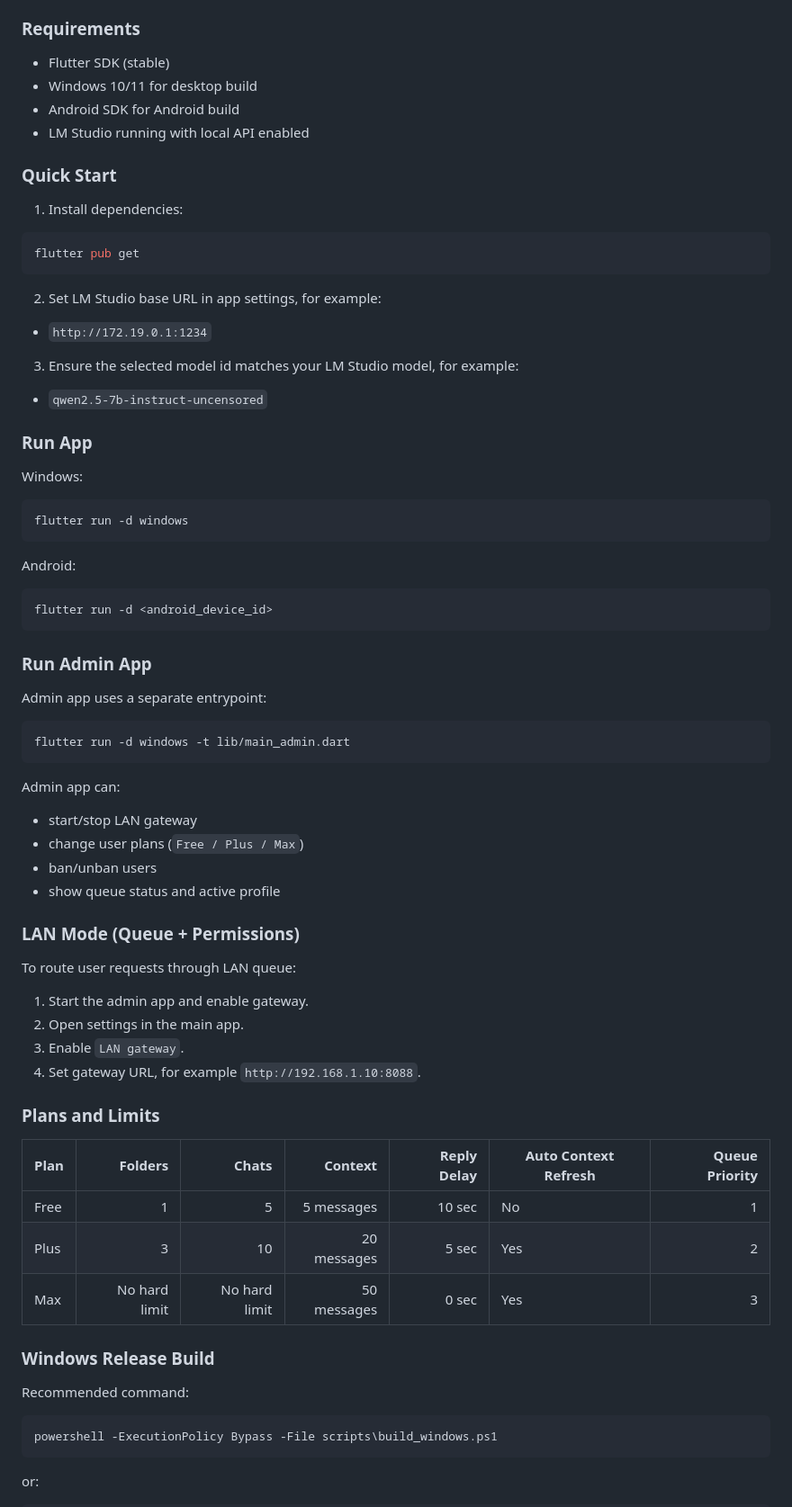
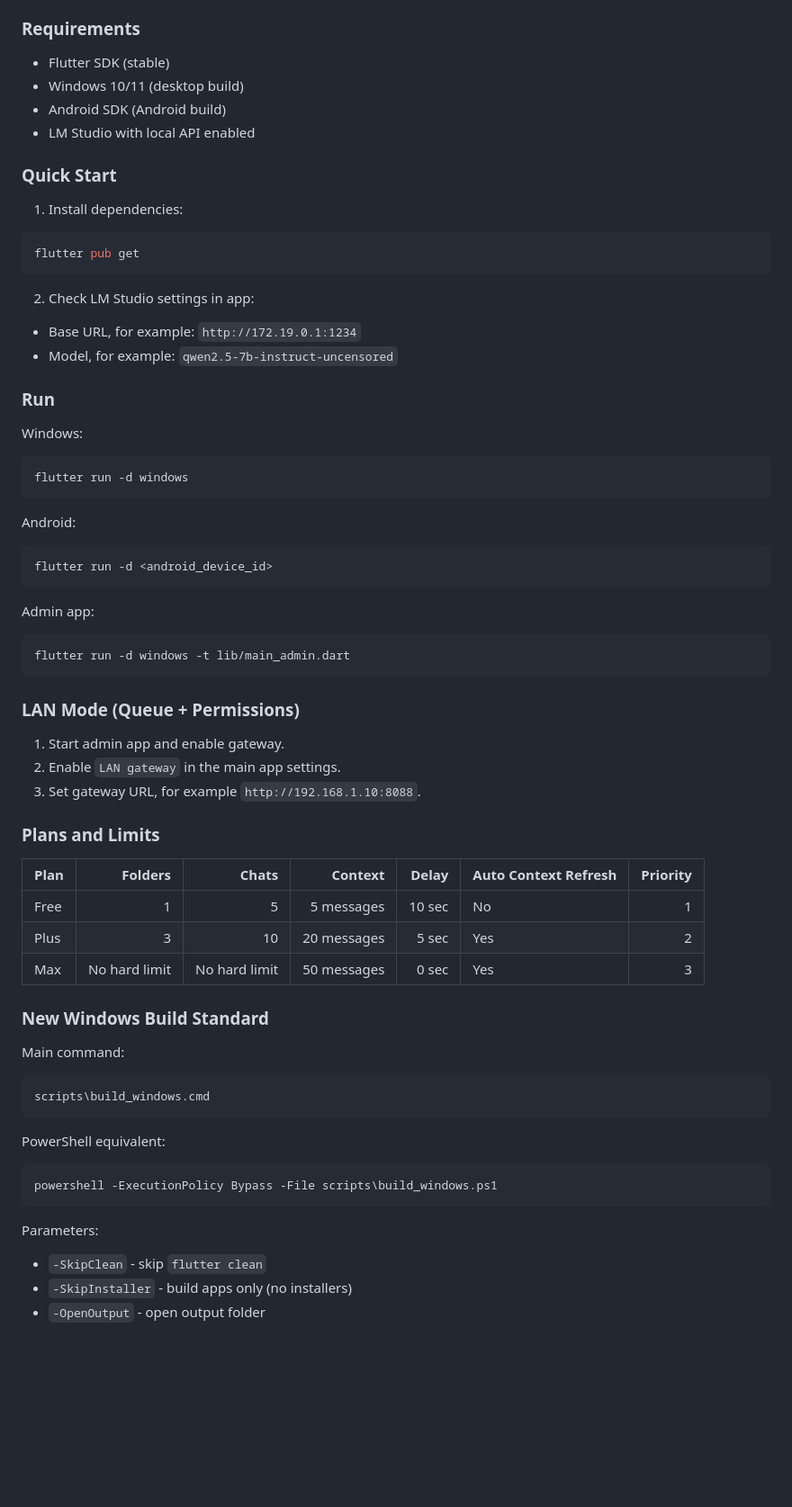
Before and after one commit to Goodog2013/Goodog-s-AI, a Markdown page: README.md, the part around one of its changes. Shown at 90% size. Rendered like a GitHub page; blank space fills up the shorter version.

````diff
--- a/README.md
+++ b/README.md
@@ -142,9 +137,9 @@ Layered structure:
 
 ### Requirements
 - Flutter SDK (stable)
-- Windows 10/11 for desktop build
-- Android SDK for Android build
-- LM Studio running with local API enabled
+- Windows 10/11 (desktop build)
+- Android SDK (Android build)
+- LM Studio with local API enabled
 
 ### Quick Start
 1. Install dependencies:
@@ -153,13 +148,11 @@ Layered structure:
 flutter pub get
 ```
 
-2. Set LM Studio base URL in app settings, for example:
-- `http://172.19.0.1:1234`
+2. Check LM Studio settings in app:
+- Base URL, for example: `http://172.19.0.1:1234`
+- Model, for example: `qwen2.5-7b-instruct-uncensored`
 
-3. Ensure the selected model id matches your LM Studio model, for example:
-- `qwen2.5-7b-instruct-uncensored`
-
-### Run App
+### Run
 Windows:
 
 ```bash
@@ -172,39 +165,39 @@ Android:
 flutter run -d <android_device_id>
 ```
 
-### Run Admin App
-Admin app uses a separate entrypoint:
+Admin app:
 
 ```bash
 flutter run -d windows -t lib/main_admin.dart
 ```
 
-Admin app can:
-- start/stop LAN gateway
-- change user plans (`Free / Plus / Max`)
-- ban/unban users
-- show queue status and active profile
-
 ### LAN Mode (Queue + Permissions)
-To route user requests through LAN queue:
-1. Start the admin app and enable gateway.
-2. Open settings in the main app.
-3. Enable `LAN gateway`.
-4. Set gateway URL, for example `http://192.168.1.10:8088`.
+1. Start admin app and enable gateway.
+2. Enable `LAN gateway` in the main app settings.
+3. Set gateway URL, for example `http://192.168.1.10:8088`.
 
 ### Plans and Limits
-| Plan | Folders | Chats | Context | Reply Delay | Auto Context Refresh | Queue Priority |
+| Plan | Folders | Chats | Context | Delay | Auto Context Refresh | Priority |
 |---|---:|---:|---:|---:|---|---:|
 | Free | 1 | 5 | 5 messages | 10 sec | No | 1 |
 | Plus | 3 | 10 | 20 messages | 5 sec | Yes | 2 |
 | Max | No hard limit | No hard limit | 50 messages | 0 sec | Yes | 3 |
 
-### Windows Release Build
-Recommended command:
+### New Windows Build Standard
+Main command:
+
+```cmd
+scripts\build_windows.cmd
+```
+
+PowerShell equivalent:
 
 ```powershell
 powershell -ExecutionPolicy Bypass -File scripts\build_windows.ps1
 ```
 
-or:
+Parameters:
+- `-SkipClean` - skip `flutter clean`
+- `-SkipInstaller` - build apps only (no installers)
+- `-OpenOutput` - open output folder
 
````
Also changed, not shown: other parts of README.md (+74 -87 lines).
